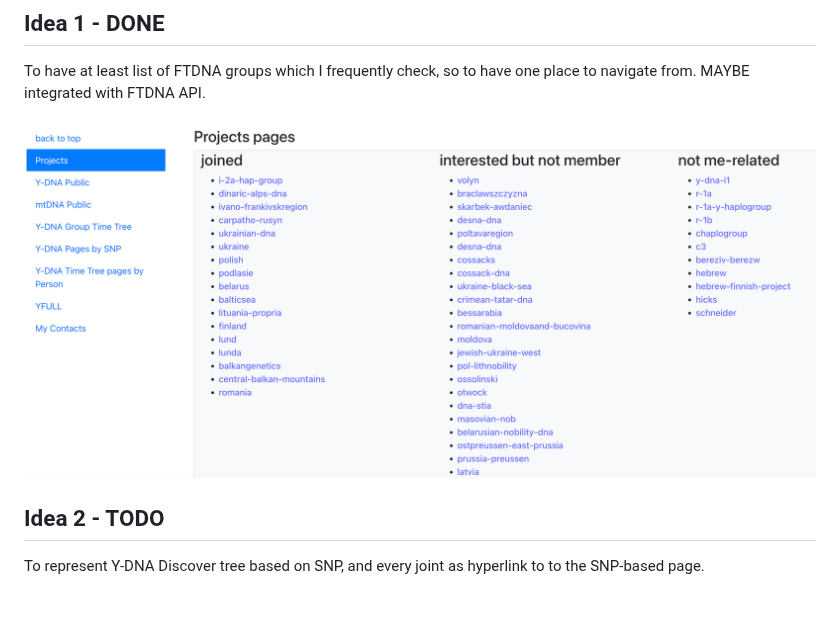
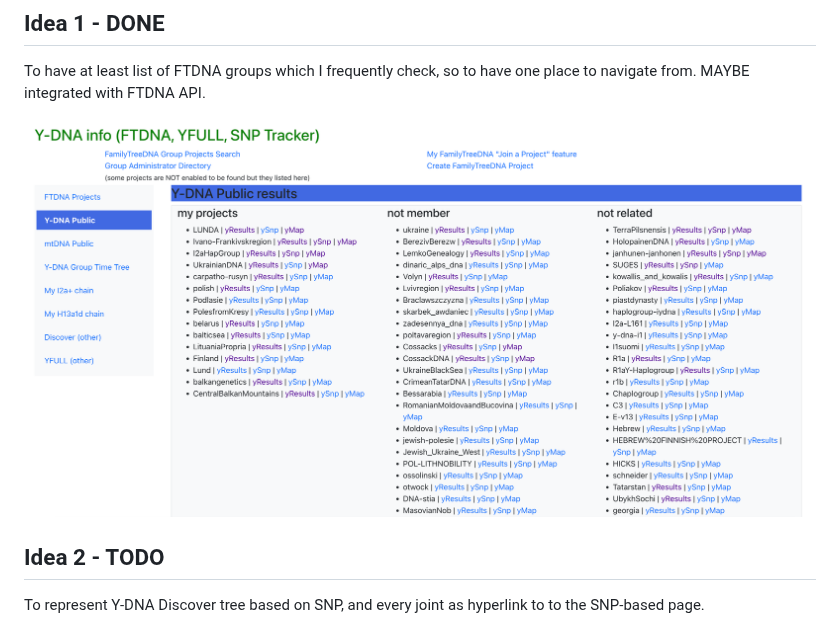
Before and after one commit to alundiak/my-dna, a Markdown page: README.md, the part around the change. Rendered like a GitHub page; pictures changed too: images/my-dna-nov-2026.png (added); blank space fills up the shorter version.

Commit message:
Changed image for README

```diff
--- a/README.md
+++ b/README.md
@@ -14,7 +14,7 @@ I use
 
 To have at least list of FTDNA groups which I frequently check, so to have one place to navigate from. MAYBE integrated with FTDNA API.
 
-![img1](images/my-dna-nov-2025.png)
+![img1](images/my-dna-nov-2026.png)
 
 ## Idea 2 - TODO
 
```
